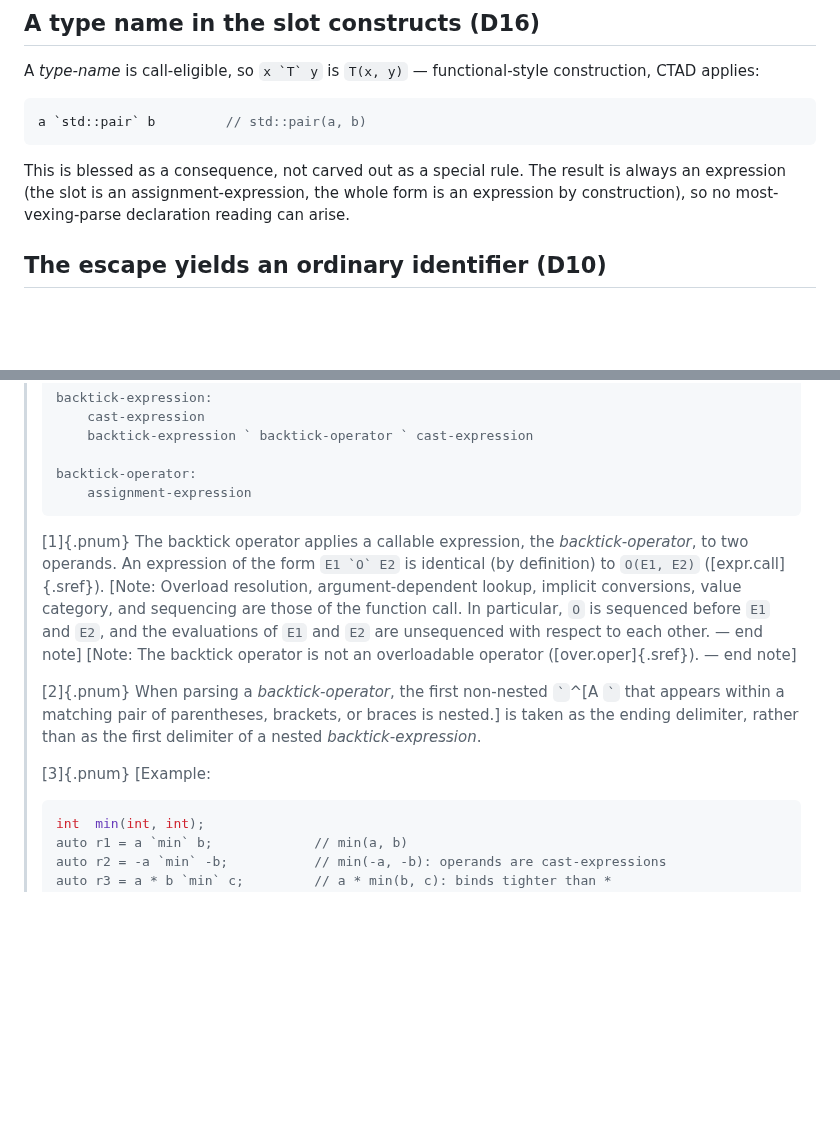
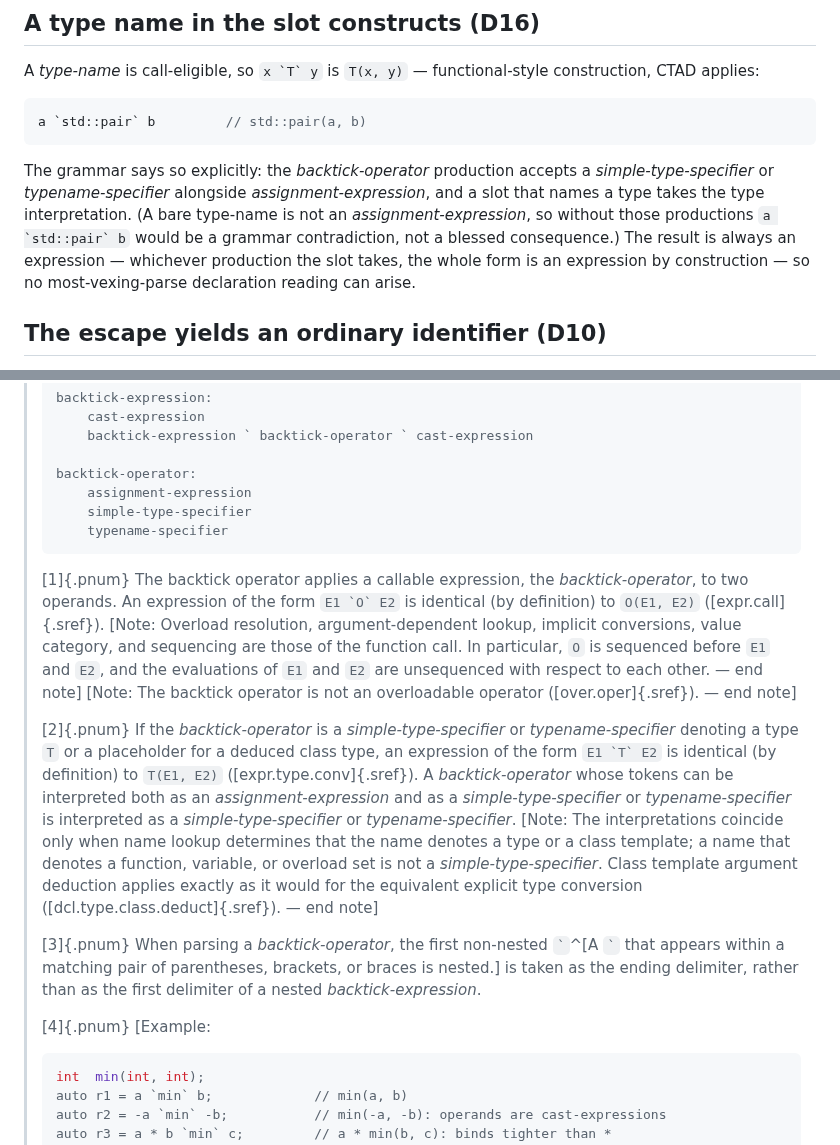
Before and after one commit to steve-downey/backtick, a Markdown page: papers/d4307r0.md, 2 parts joined by grey strips. Drawn GitHub-style; blank space fills up the shorter version.

Commit message:
docs: D4307R0 — the backtick-operator grammar admits type slots (BL02/D16)
backtick-operator is now assignment-expression | simple-type-specifier |
typename-specifier, with a new paragraph defining the type interpretation
via [expr.type.conv] and the lookup-based disambiguation (the type
interpretation wins exactly when lookup finds a type or class template).
The r7 CTAD example is now derivable from the grammar instead of
contradicting it, and the D16 prose section states the grammar basis
instead of calling the type slot a blessed consequence.

````diff
--- a/papers/d4307r0.md
+++ b/papers/d4307r0.md
@@ -547,10 +547,15 @@ functional-style construction, CTAD applies:
 a `std::pair` b         // std::pair(a, b)
 ```
 
-This is blessed as a consequence, not carved out as a special rule. The
-result is always an expression (the slot is an assignment-expression, the
-whole form is an expression by construction), so no most-vexing-parse
-declaration reading can arise.
+The grammar says so explicitly: the *backtick-operator* production accepts
+a *simple-type-specifier* or *typename-specifier* alongside
+*assignment-expression*, and a slot that names a type takes the type
+interpretation. (A bare type-name is not an *assignment-expression*, so
+without those productions `` a `std::pair` b `` would be a grammar
+contradiction, not a blessed consequence.) The result is always an
+expression — whichever production the slot takes, the whole form is an
+expression by construction — so no most-vexing-parse declaration reading
+can arise.
 
 ## The escape yields an ordinary identifier (D10)
 
@@ -911,6 +916,8 @@ Insert a new subclause between [expr.cast]{.sref} and
 >
 > backtick-operator:
 >     assignment-expression
+>     simple-type-specifier
+>     typename-specifier
 > ```
 >
 > [1]{.pnum} The backtick operator applies a callable expression, the
@@ -925,12 +932,27 @@ Insert a new subclause between [expr.cast]{.sref} and
 > [Note: The backtick operator is not an overloadable operator
 > ([over.oper]{.sref}). — end note]
 >
-> [2]{.pnum} When parsing a *backtick-operator*, the first non-nested
+> [2]{.pnum} If the *backtick-operator* is a *simple-type-specifier* or
+> *typename-specifier* denoting a type `T` or a placeholder for a deduced
+> class type, an expression of the form `` E1 `T` E2 `` is identical (by
+> definition) to `T(E1, E2)` ([expr.type.conv]{.sref}). A
+> *backtick-operator* whose tokens can be interpreted both as an
+> *assignment-expression* and as a *simple-type-specifier* or
+> *typename-specifier* is interpreted as a *simple-type-specifier* or
+> *typename-specifier*.
+> [Note: The interpretations coincide only when name lookup determines
+> that the name denotes a type or a class template; a name that denotes a
+> function, variable, or overload set is not a *simple-type-specifier*.
+> Class template argument deduction applies exactly as it would for the
+> equivalent explicit type conversion ([dcl.type.class.deduct]{.sref}).
+> — end note]
+>
+> [3]{.pnum} When parsing a *backtick-operator*, the first non-nested
 > `` ` ``^[A `` ` `` that appears within a matching pair of parentheses,
 > brackets, or braces is nested.] is taken as the ending delimiter, rather
 > than as the first delimiter of a nested *backtick-expression*.
 >
-> [3]{.pnum} [Example:
+> [4]{.pnum} [Example:
 > ```cpp
 > int  min(int, int);
 > auto r1 = a `min` b;             // min(a, b)
````
